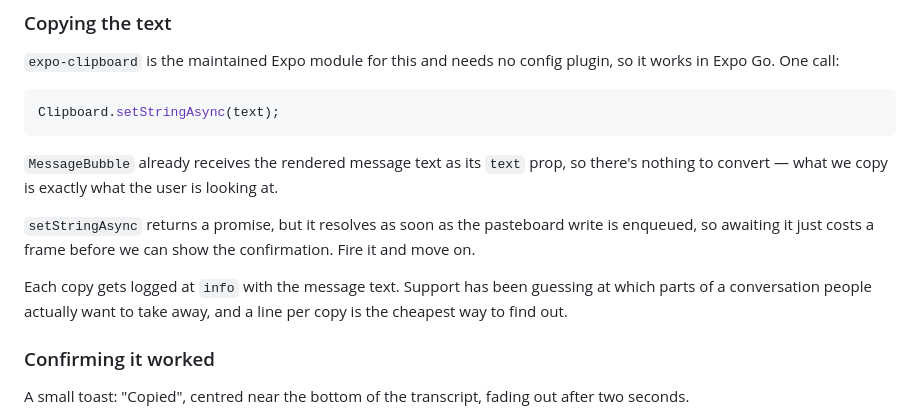
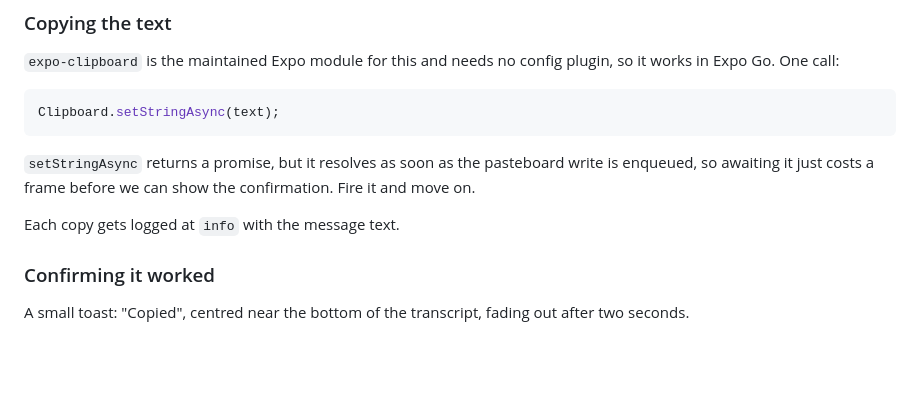
Before and after one commit to plivesey/big-basin-interview, a Markdown page: documentation/interview/exercise-rn-1-copy-message-plan.md, the part around the change. GitHub-like rendering; blank space fills up the shorter version.

Commit message:
Drop two justifications from the plan
The plan no longer asserts what the text prop contains, and the logging line
stands on its own without a rationale to disarm the reader.

Co-Authored-By: Claude Opus 5 (1M context) <noreply@anthropic.com>

````diff
--- a/documentation/interview/exercise-rn-1-copy-message-plan.md
+++ b/documentation/interview/exercise-rn-1-copy-message-plan.md
@@ -40,11 +40,9 @@ VoiceOver users get an `accessibilityHint` of "Long press to copy" on the bubble
 Clipboard.setStringAsync(text);
 ```
 
-`MessageBubble` already receives the rendered message text as its `text` prop, so there's nothing to convert — what we copy is exactly what the user is looking at.
-
 `setStringAsync` returns a promise, but it resolves as soon as the pasteboard write is enqueued, so awaiting it just costs a frame before we can show the confirmation. Fire it and move on.
 
-Each copy gets logged at `info` with the message text. Support has been guessing at which parts of a conversation people actually want to take away, and a line per copy is the cheapest way to find out.
+Each copy gets logged at `info` with the message text.
 
 ### Confirming it worked
 
````
